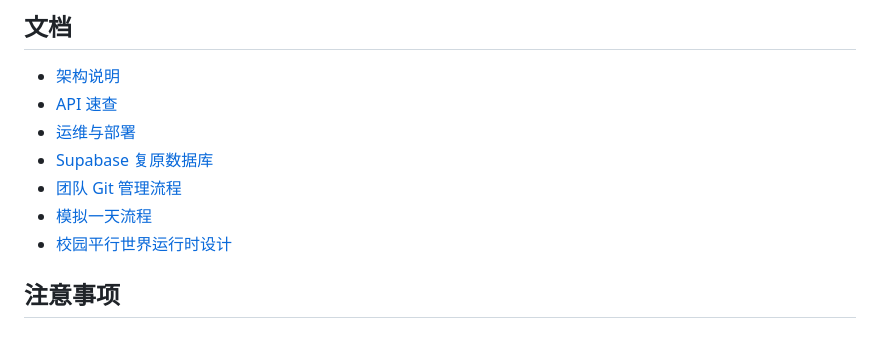
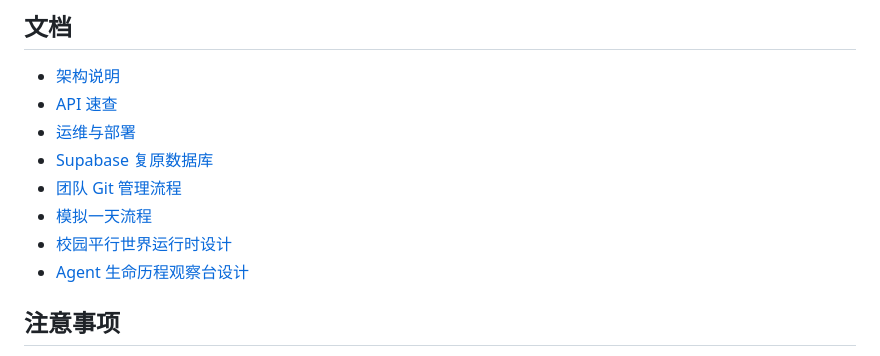
Before and after one commit to mai555555/campus-agent-simulation, a Markdown page: README.md, the part around the change. GitHub-like rendering.

Commit message:
docs: design agent life-course observatory

```diff
--- a/README.md
+++ b/README.md
@@ -126,6 +126,7 @@ docs/
 - [团队 Git 管理流程](docs/GIT_WORKFLOW.md)
 - [模拟一天流程](docs/SIMULATE_DAY_FLOW.md)
 - [校园平行世界运行时设计](docs/WORLD_RUNTIME_DESIGN.md)
+- [Agent 生命历程观察台设计](docs/AGENT_LIFE_COURSE_OBSERVATORY.md)
 
 ## 注意事项
 
```
Also changed, not shown: docs/AGENT_LIFE_COURSE_OBSERVATORY.md (added, +381 -0 lines).
